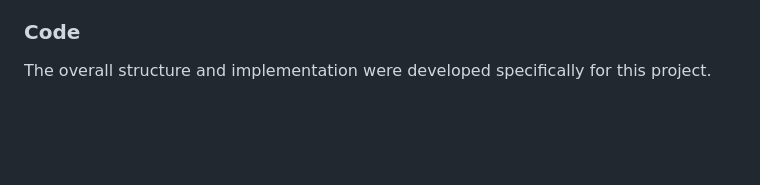
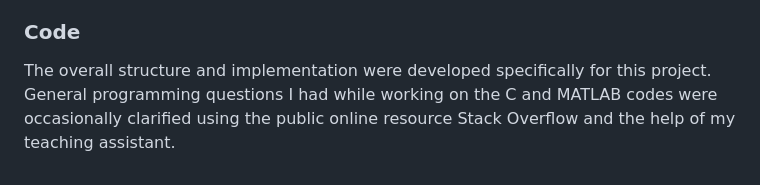
Before and after one commit to asmadaha/cmt-project, a Markdown page: README.md, the part around the change. Rendered like a GitHub page; blank space fills up the shorter version.

```diff
--- a/README.md
+++ b/README.md
@@ -121,3 +121,4 @@ Conceptual inspiration and references are cited in the final report.
 ### Code
 
 The overall structure and implementation were developed specifically for this project.
+General programming questions I had while working on the C and MATLAB codes were occasionally clarified using the public online resource Stack Overflow and the help of my teaching assistant.
```
